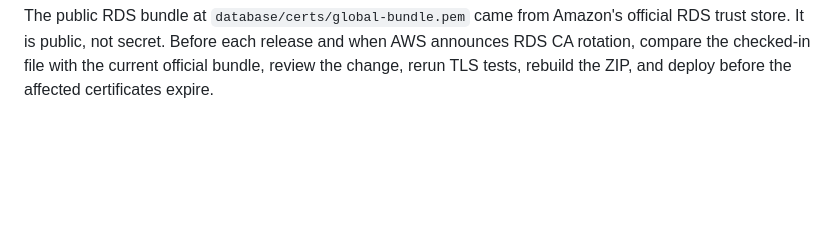
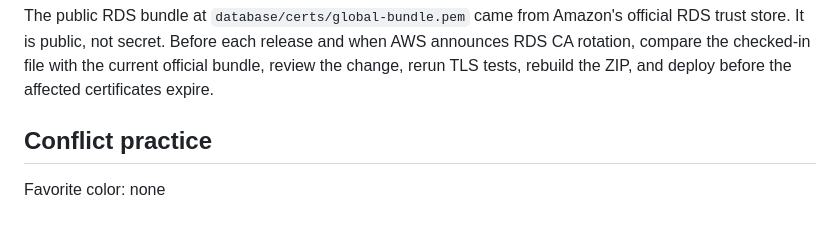
Before and after one commit to byumerrill/is404-cougarcalc, a Markdown page: docs/README.md, the part around the change. GitHub-like rendering; blank space fills up the shorter version.

Commit message:
Add README conflict baseline

```diff
--- a/docs/README.md
+++ b/docs/README.md
@@ -158,3 +158,7 @@ The deterministic builder uses a runtime allowlist rather than depending on a de
 `.ebignore` provides the matching defense for an EB CLI bundle. Documentation remains in GitHub and every Markdown file is excluded from deployment.
 
 The public RDS bundle at `database/certs/global-bundle.pem` came from Amazon's official RDS trust store. It is public, not secret. Before each release and when AWS announces RDS CA rotation, compare the checked-in file with the current official bundle, review the change, rerun TLS tests, rebuild the ZIP, and deploy before the affected certificates expire.
+
+## Conflict practice
+
+Favorite color: none
```
